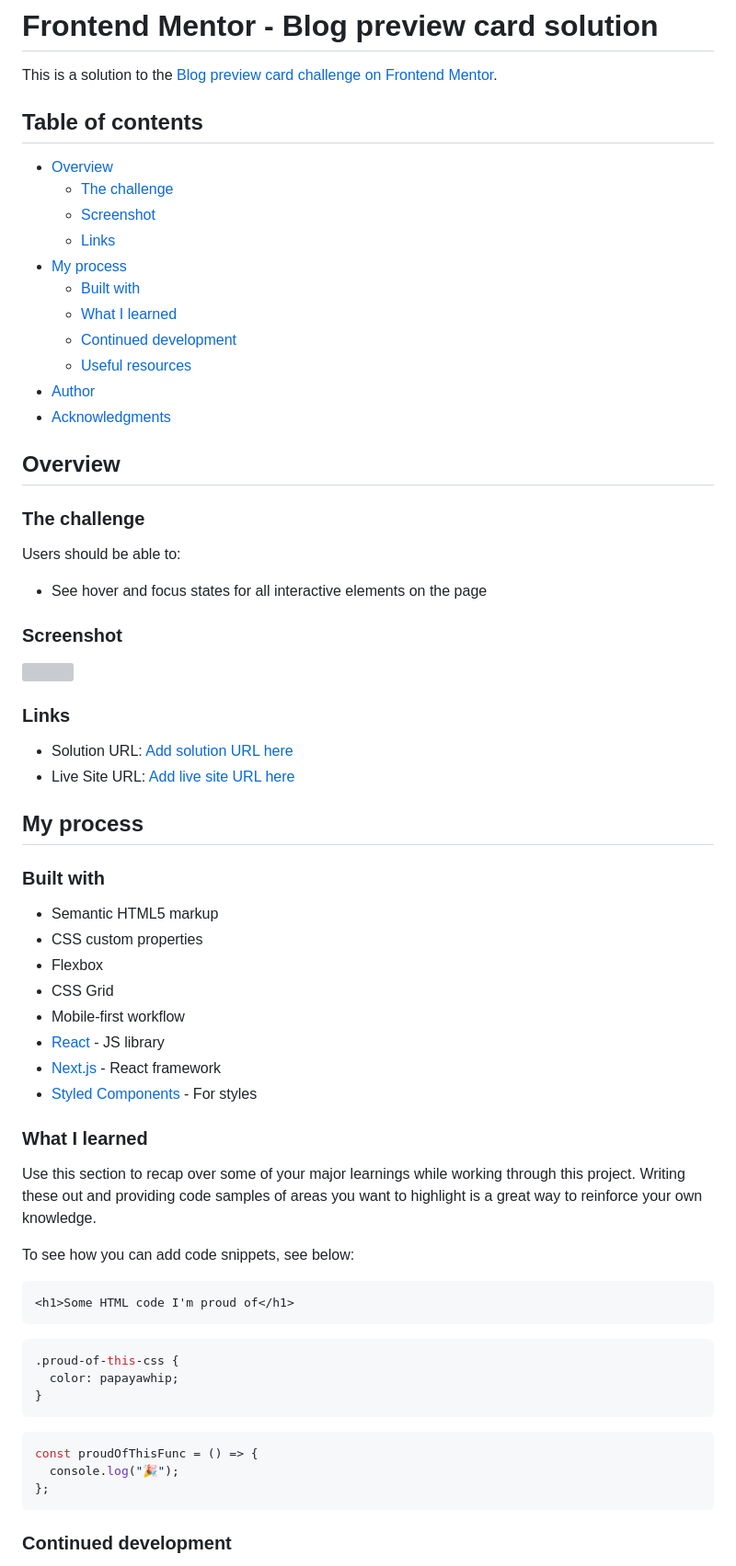
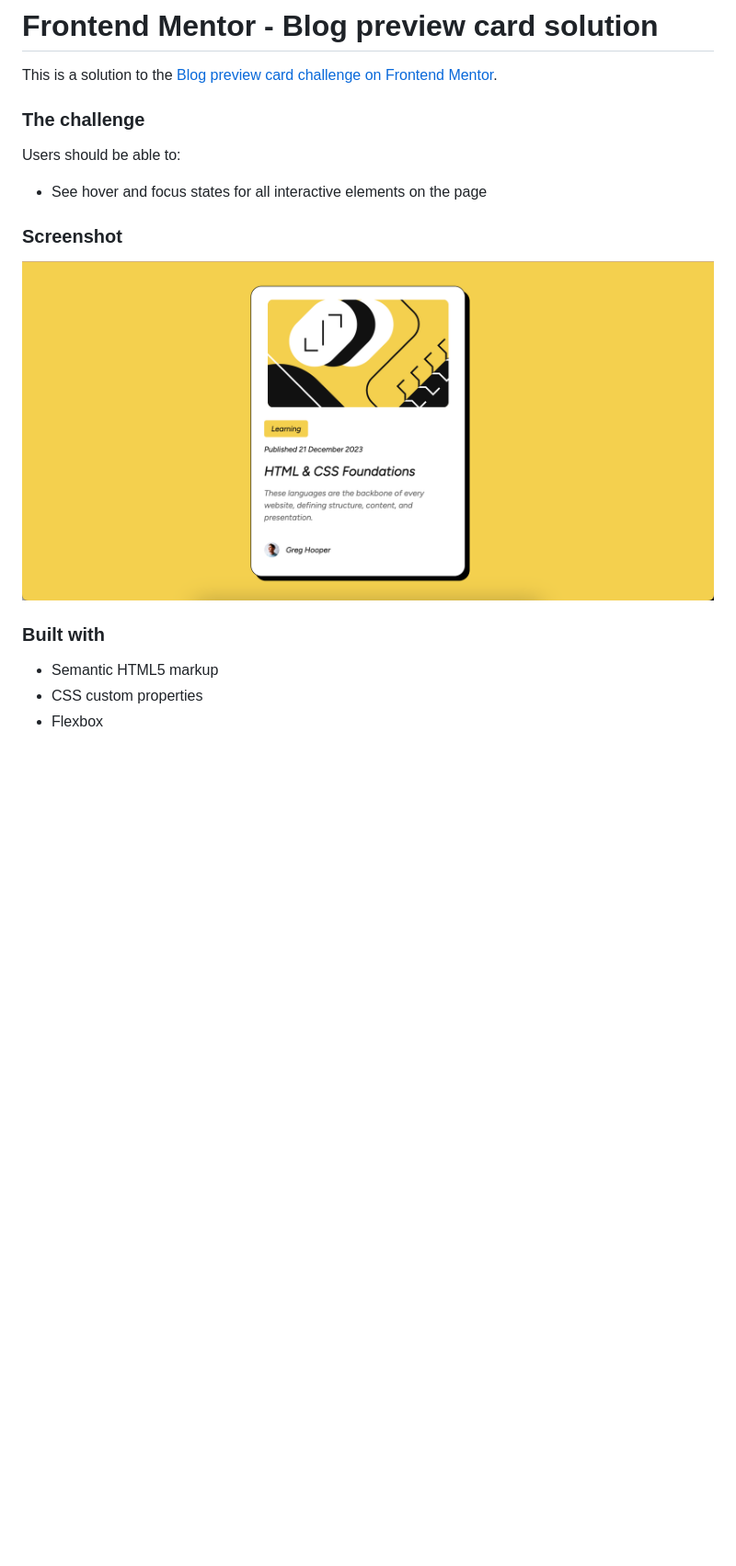
Before and after one commit to AnthoniaEfe/blog_preview, a Markdown page: README.md, the part around the change printed below. Shown: that part at 92% size. Drawn GitHub-style; pictures changed too: assets/images/Screenshot .png (added); blank space fills up the shorter version; grey boxes are pictures that could not be loaded.

````diff
--- a/README.md
+++ b/README.md
@@ -1,22 +1,6 @@
 # Frontend Mentor - Blog preview card solution
 
 This is a solution to the [Blog preview card challenge on Frontend Mentor](https://www.frontendmentor.io/challenges/blog-preview-card-ckPaj01IcS).
-
-## Table of contents
-
-- [Overview](#overview)
-  - [The challenge](#the-challenge)
-  - [Screenshot](#screenshot)
-  - [Links](#links)
-- [My process](#my-process)
-  - [Built with](#built-with)
-  - [What I learned](#what-i-learned)
-  - [Continued development](#continued-development)
-  - [Useful resources](#useful-resources)
-- [Author](#author)
-- [Acknowledgments](#acknowledgments)
-
-## Overview
 
 ### The challenge
 
@@ -26,47 +10,10 @@ Users should be able to:
 
 ### Screenshot
 
-![](./screenshot.jpg)
-
-### Links
-
-- Solution URL: [Add solution URL here](https://your-solution-url.com)
-- Live Site URL: [Add live site URL here](https://your-live-site-url.com)
-
-## My process
+![](./assets/images/Screenshot%20.png)
 
 ### Built with
 
 - Semantic HTML5 markup
 - CSS custom properties
 - Flexbox
-- CSS Grid
-- Mobile-first workflow
-- [React](https://reactjs.org/) - JS library
-- [Next.js](https://nextjs.org/) - React framework
-- [Styled Components](https://styled-components.com/) - For styles
-
-### What I learned
-
-Use this section to recap over some of your major learnings while working through this project. Writing these out and providing code samples of areas you want to highlight is a great way to reinforce your own knowledge.
-
-To see how you can add code snippets, see below:
-
-```html
-<h1>Some HTML code I'm proud of</h1>
-```
-
-```css
-.proud-of-this-css {
-  color: papayawhip;
-}
-```
-
-```js
-const proudOfThisFunc = () => {
-  console.log("🎉");
-};
-```
-
-### Continued development
-
````
Also changed, not shown: other parts of README.md (+0 -12 lines), style-guide.md (deleted, +0 -32 lines), design/active-states.jpg (deleted), design/desktop-design.jpg (deleted), design/mobile-design.jpg (deleted).
